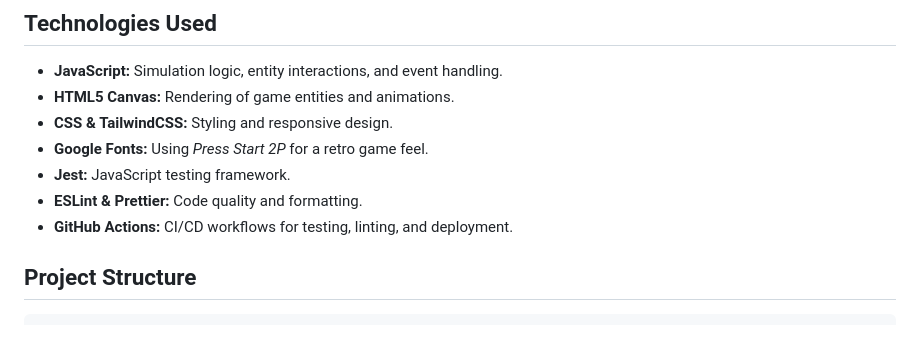
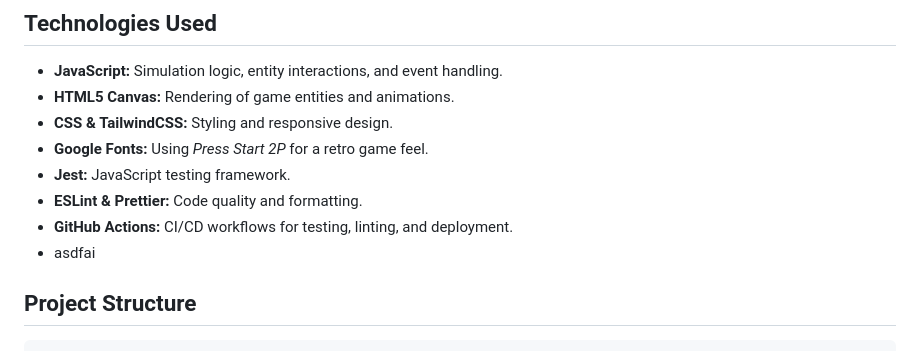
Before and after one commit to FistOfHit/Rock-Paper-Scissor-simulator, a Markdown page: README.md, the part around the change. Rendered like a GitHub page.

```diff
--- a/README.md
+++ b/README.md
@@ -90,6 +90,7 @@ npm run format
 - **Jest:** JavaScript testing framework.
 - **ESLint & Prettier:** Code quality and formatting.
 - **GitHub Actions:** CI/CD workflows for testing, linting, and deployment.
+- asdfai
 
 ## Project Structure
 
```
